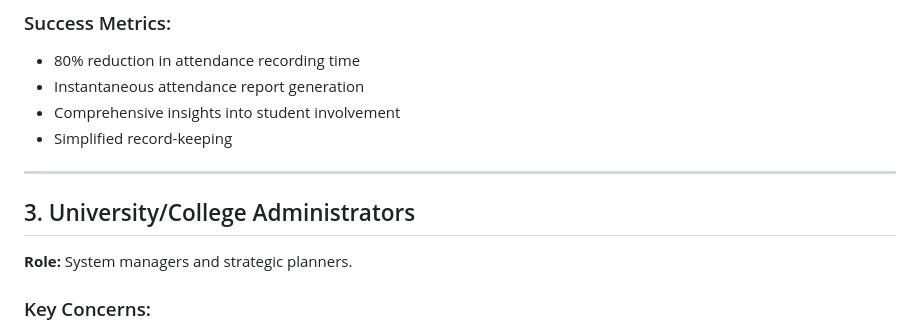
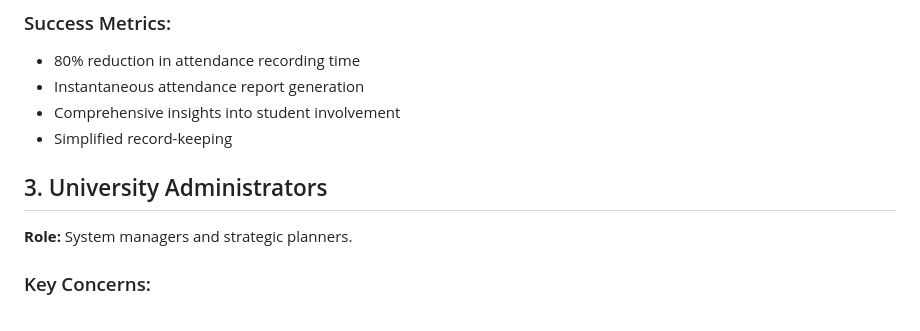
Before and after one commit to Ndelelo/Student-Attendance-Management-System, a Markdown page: Stakeholder, Functional and Non-Functional Requrements.md, the part around the change printed below. Drawn GitHub-style.

```diff
--- a/Stakeholder, Functional and Non-Functional Requrements.md
+++ b/Stakeholder, Functional and Non-Functional Requrements.md
@@ -46,9 +44,7 @@
 - Comprehensive insights into student involvement
 - Simplified record-keeping
 
----
-
-## 3. University/College Administrators
+## 3. University Administrators
 **Role:** System managers and strategic planners.
 
 ### Key Concerns:
```
Also changed, not shown: other parts of Stakeholder, Functional and Non-Functional Requrements.md (+132 -139 lines).
